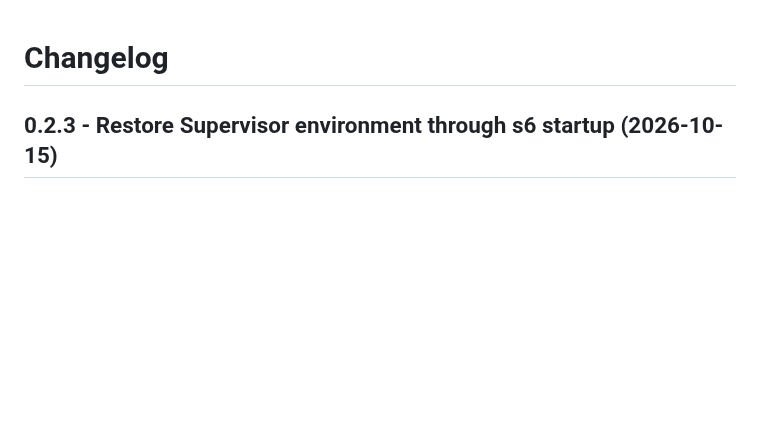
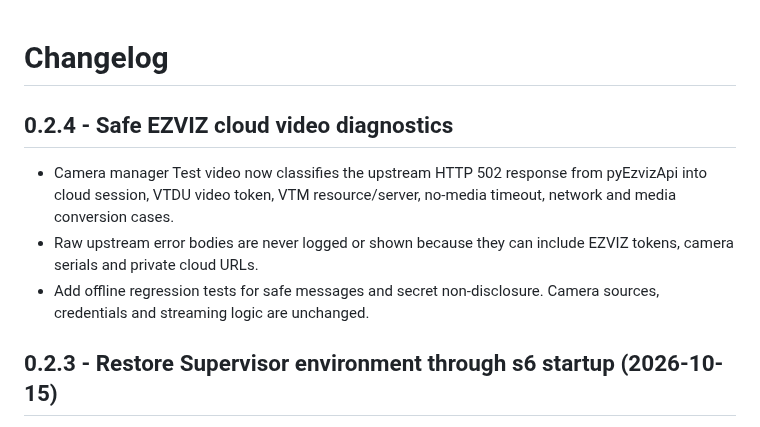
Before and after one commit to artepe/ezviz-bc1-w2h-home-assistant., a Markdown page: ezviz_bc1_w2h/CHANGELOG.md, the part around the change. Drawn GitHub-style; blank space fills up the shorter version.

Commit message:
Document privacy-safe 502 diagnostics

```diff
--- a/ezviz_bc1_w2h/CHANGELOG.md
+++ b/ezviz_bc1_w2h/CHANGELOG.md
@@ -1,4 +1,11 @@
 # Changelog
+
+## 0.2.4 - Safe EZVIZ cloud video diagnostics
+
+- Camera manager Test video now classifies the upstream HTTP 502 response from pyEzvizApi into cloud session, VTDU video token, VTM resource/server, no-media timeout, network and media conversion cases.
+- Raw upstream error bodies are never logged or shown because they can include EZVIZ tokens, camera serials and private cloud URLs.
+- Add offline regression tests for safe messages and secret non-disclosure. Camera sources, credentials and streaming logic are unchanged.
+
 
 ## 0.2.3 - Restore Supervisor environment through s6 startup (2026-10-15)
 
```
